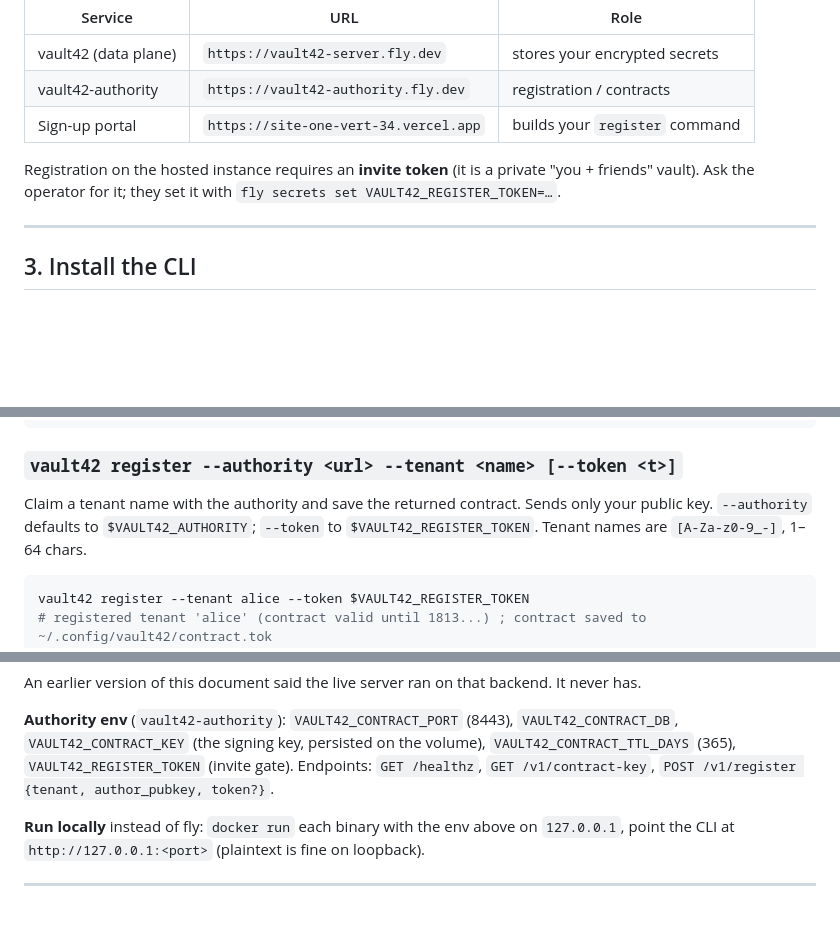
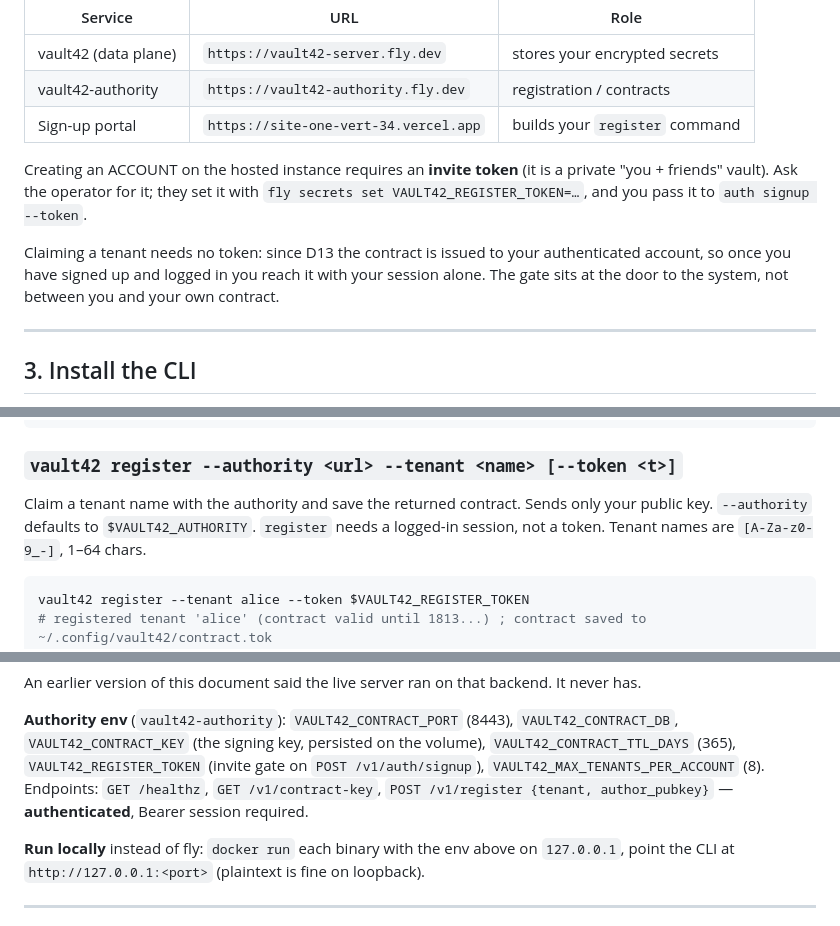
Before and after one commit to Univers42/vault42, a Markdown page: USERDOC.md, 3 parts joined by grey strips. GitHub-like rendering; blank space fills up the shorter version.

````diff
--- a/USERDOC.md
+++ b/USERDOC.md
@@ -56,8 +56,13 @@ takes a second or two to wake):
 | vault42-authority | `https://vault42-authority.fly.dev` | registration / contracts |
 | Sign-up portal | `https://site-one-vert-34.vercel.app` | builds your `register` command |
 
-Registration on the hosted instance requires an **invite token** (it is a private "you + friends"
-vault). Ask the operator for it; they set it with `fly secrets set VAULT42_REGISTER_TOKEN=…`.
+Creating an ACCOUNT on the hosted instance requires an **invite token** (it is a private
+"you + friends" vault). Ask the operator for it; they set it with
+`fly secrets set VAULT42_REGISTER_TOKEN=…`, and you pass it to `auth signup --token`.
+
+Claiming a tenant needs no token: since D13 the contract is issued to your authenticated
+account, so once you have signed up and logged in you reach it with your session alone. The
+gate sits at the door to the system, not between you and your own contract.
 
 ---
 
@@ -171,7 +176,7 @@ vault42 init
 
 ### `vault42 register --authority <url> --tenant <name> [--token <t>]`
 Claim a tenant name with the authority and save the returned contract. Sends only your public key.
-`--authority` defaults to `$VAULT42_AUTHORITY`; `--token` to `$VAULT42_REGISTER_TOKEN`. Tenant names
+`--authority` defaults to `$VAULT42_AUTHORITY`. `register` needs a logged-in session, not a token. Tenant names
 are `[A-Za-z0-9_-]`, 1–64 chars.
 
 ```sh
@@ -351,8 +356,9 @@ An earlier version of this document said the live server ran on that backend. It
 
 **Authority env** (`vault42-authority`): `VAULT42_CONTRACT_PORT` (8443), `VAULT42_CONTRACT_DB`,
 `VAULT42_CONTRACT_KEY` (the signing key, persisted on the volume), `VAULT42_CONTRACT_TTL_DAYS` (365),
-`VAULT42_REGISTER_TOKEN` (invite gate). Endpoints: `GET /healthz`, `GET /v1/contract-key`,
-`POST /v1/register {tenant, author_pubkey, token?}`.
+`VAULT42_REGISTER_TOKEN` (invite gate on `POST /v1/auth/signup`),
+`VAULT42_MAX_TENANTS_PER_ACCOUNT` (8). Endpoints: `GET /healthz`, `GET /v1/contract-key`,
+`POST /v1/register {tenant, author_pubkey}` — **authenticated**, Bearer session required.
 
 **Run locally** instead of fly: `docker run` each binary with the env above on `127.0.0.1`, point
 the CLI at `http://127.0.0.1:<port>` (plaintext is fine on loopback).
````
Also changed, not shown: other parts of USERDOC.md (+1 -1 lines), RUNBOOK.md (+1 -1 lines), THREAT-MODEL.md (+30 -16 lines).
